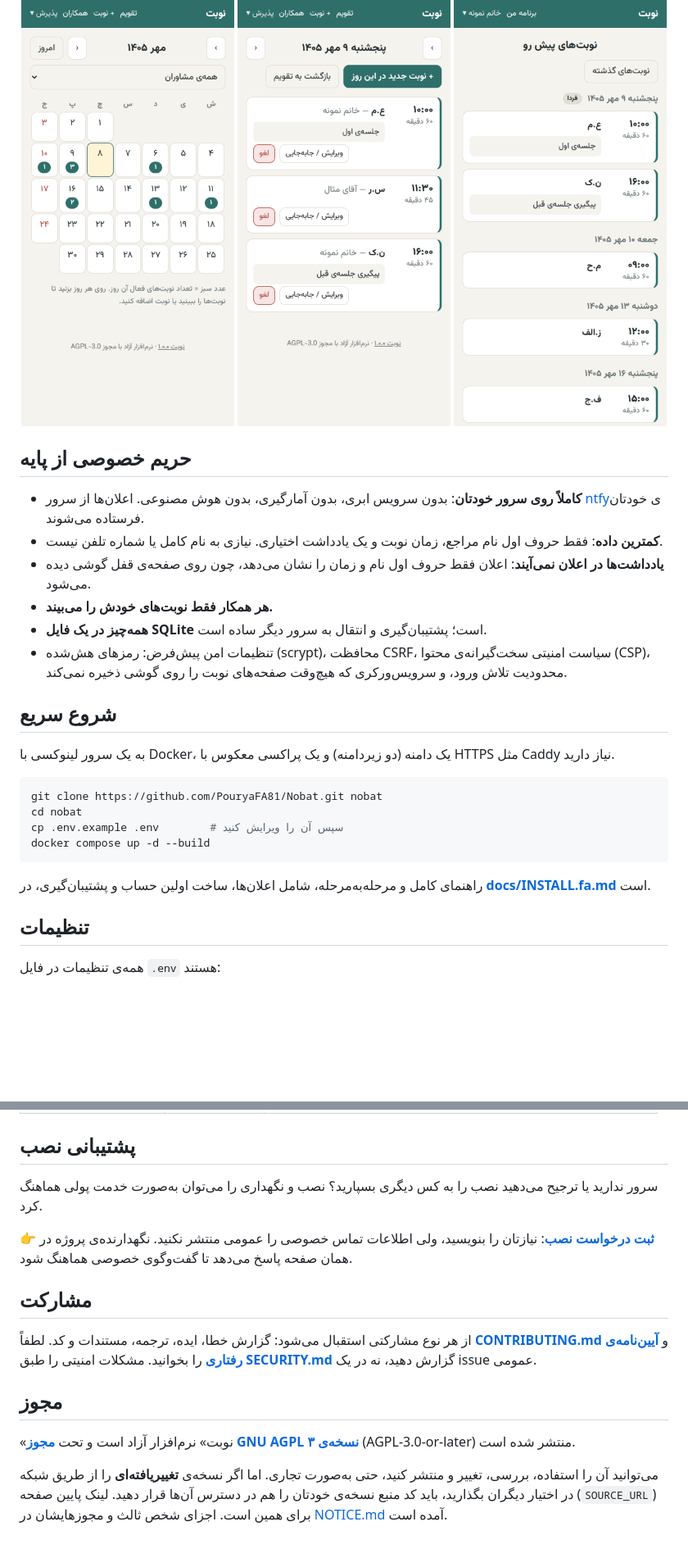
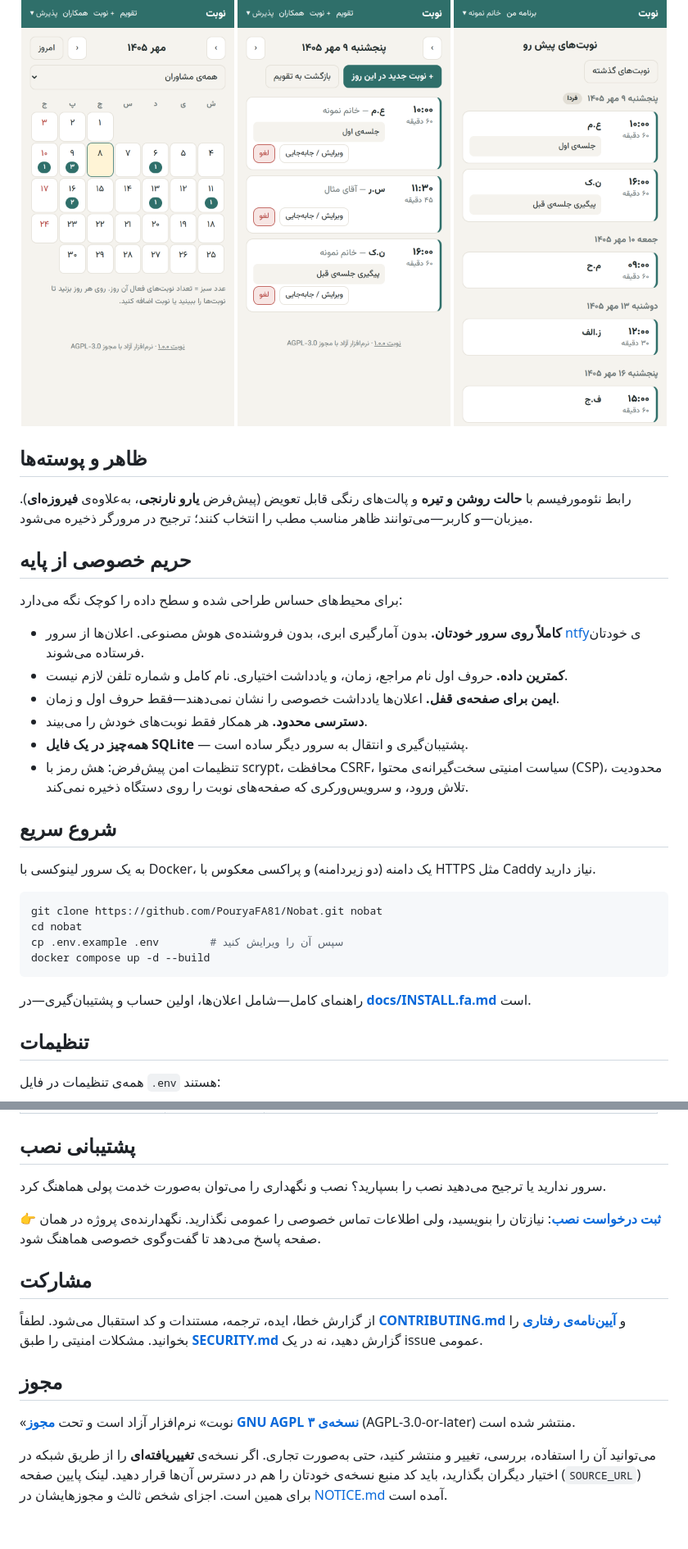
Before and after one commit to PouryaFA81/Nobat, a Markdown page: README.fa.md, 2 parts joined by grey strips. Shown at 82% size. GitHub-like rendering; blank space fills up the shorter version.

```diff
--- a/README.fa.md
+++ b/README.fa.md
@@ -36,19 +39,24 @@
   <img src="docs/screenshots/my-schedule.png" width="260" alt="برنامه‌ی یک همکار">
 </p>
 
+## ظاهر و پوسته‌ها
+
+رابط نئومورفیسم با **حالت روشن و تیره** و پالت‌های رنگی قابل تعویض (پیش‌فرض **یارو نارنجی**، به‌علاوه‌ی **فیروزه‌ای**). میزبان—و کاربر—می‌توانند ظاهر مناسب مطب را انتخاب کنند؛ ترجیح در مرورگر ذخیره می‌شود.
+
 ## حریم خصوصی از پایه
 
-- **کاملاً روی سرور خودتان**: بدون سرویس ابری، بدون آمارگیری، بدون هوش مصنوعی. اعلان‌ها از سرور [ntfy](https://ntfy.sh)ی خودتان فرستاده می‌شوند.
-- **کمترین داده**: فقط حروف اول نام مراجع، زمان نوبت و یک یادداشت اختیاری. نیازی به نام کامل یا شماره تلفن نیست.
-- **یادداشت‌ها در اعلان نمی‌آیند**: اعلان فقط حروف اول نام و زمان را نشان می‌دهد، چون روی صفحه‌ی قفل گوشی دیده می‌شود.
-- **هر همکار فقط نوبت‌های خودش را می‌بیند.**
-- **همه‌چیز در یک فایل SQLite** است؛ پشتیبان‌گیری و انتقال به سرور دیگر ساده است.
-- تنظیمات امن پیش‌فرض: رمزهای هش‌شده (scrypt)، محافظت CSRF، سیاست امنیتی سخت‌گیرانه‌ی محتوا (CSP)، محدودیت تلاش ورود،
-  و سرویس‌ورکری که هیچ‌وقت صفحه‌های نوبت را روی گوشی ذخیره نمی‌کند.
+برای محیط‌های حساس طراحی شده و سطح داده را کوچک نگه می‌دارد:
+
+- **کاملاً روی سرور خودتان.** بدون آمارگیری ابری، بدون فروشنده‌ی هوش مصنوعی. اعلان‌ها از سرور [ntfy](https://ntfy.sh)ی خودتان فرستاده می‌شوند.
+- **کمترین داده.** حروف اول نام مراجع، زمان، و یادداشت اختیاری. نام کامل و شماره تلفن لازم نیست.
+- **ایمن برای صفحه‌ی قفل.** اعلان‌ها یادداشت خصوصی را نشان نمی‌دهند—فقط حروف اول و زمان.
+- **دسترسی محدود.** هر همکار فقط نوبت‌های خودش را می‌بیند.
+- **همه‌چیز در یک فایل SQLite** — پشتیبان‌گیری و انتقال به سرور دیگر ساده است.
+- تنظیمات امن پیش‌فرض: هش رمز با scrypt، محافظت CSRF، سیاست امنیتی سخت‌گیرانه‌ی محتوا (CSP)، محدودیت تلاش ورود، و سرویس‌ورکری که صفحه‌های نوبت را روی دستگاه ذخیره نمی‌کند.
 
 ## شروع سریع
 
-به یک سرور لینوکسی با Docker، یک دامنه (دو زیردامنه) و یک پراکسی معکوس با HTTPS مثل Caddy نیاز دارید.
+به یک سرور لینوکسی با Docker، یک دامنه (دو زیردامنه) و پراکسی معکوس با HTTPS مثل Caddy نیاز دارید.
 
 </div>
 
@@ -61,7 +69,7 @@ docker compose up -d --build
 
 <div dir="rtl">
 
-راهنمای کامل و مرحله‌به‌مرحله، شامل اعلان‌ها، ساخت اولین حساب و پشتیبان‌گیری، در **[docs/INSTALL.fa.md](docs/INSTALL.fa.md)** است.
+راهنمای کامل—شامل اعلان‌ها، اولین حساب و پشتیبان‌گیری—در **[docs/INSTALL.fa.md](docs/INSTALL.fa.md)** است.
 
 ## تنظیمات
 
@@ -82,13 +90,13 @@ docker compose up -d --build
 
 ## پشتیبانی نصب
 
-سرور ندارید یا ترجیح می‌دهید نصب را به کس دیگری بسپارید؟ نصب و نگهداری را می‌توان به‌صورت خدمت پولی هماهنگ کرد.
+سرور ندارید یا ترجیح می‌دهید نصب را بسپارید؟ نصب و نگهداری را می‌توان به‌صورت خدمت پولی هماهنگ کرد.
 
-👉 **[ثبت درخواست نصب](https://github.com/PouryaFA81/Nobat/issues/new?template=setup_request.yml)**: نیازتان را بنویسید، ولی اطلاعات تماس خصوصی را عمومی منتشر نکنید. نگهدارنده‌ی پروژه در همان صفحه پاسخ می‌دهد تا گفت‌وگوی خصوصی هماهنگ شود.
+👉 **[ثبت درخواست نصب](https://github.com/PouryaFA81/Nobat/issues/new?template=setup_request.yml)**: نیازتان را بنویسید، ولی اطلاعات تماس خصوصی را عمومی نگذارید. نگهدارنده‌ی پروژه در همان صفحه پاسخ می‌دهد تا گفت‌وگوی خصوصی هماهنگ شود.
 
 ## مشارکت
 
-از هر نوع مشارکتی استقبال می‌شود: گزارش خطا، ایده، ترجمه، مستندات و کد.
+از گزارش خطا، ایده، ترجمه، مستندات و کد استقبال می‌شود.
 لطفاً **[CONTRIBUTING.md](CONTRIBUTING.md)** و **[آیین‌نامه‌ی رفتاری](CODE_OF_CONDUCT.md)** را بخوانید.
 مشکلات امنیتی را طبق **[SECURITY.md](SECURITY.md)** گزارش دهید، نه در یک issue عمومی.
 
@@ -96,8 +104,7 @@ docker compose up -d --build
 
 «نوبت» نرم‌افزار آزاد است و تحت **[مجوز GNU AGPL نسخه‌ی ۳](LICENSE)** (AGPL-3.0-or-later) منتشر شده است.
 
-می‌توانید آن را استفاده، بررسی، تغییر و منتشر کنید، حتی به‌صورت تجاری. اما اگر نسخه‌ی **تغییریافته‌ای** را از طریق شبکه در اختیار دیگران بگذارید،
-باید کد منبع نسخه‌ی خودتان را هم در دسترس آن‌ها قرار دهید. لینک پایین صفحه (`SOURCE_URL`) برای همین است.
+می‌توانید آن را استفاده، بررسی، تغییر و منتشر کنید، حتی به‌صورت تجاری. اگر نسخه‌ی **تغییریافته‌ای** را از طریق شبکه در اختیار دیگران بگذارید، باید کد منبع نسخه‌ی خودتان را هم در دسترس آن‌ها قرار دهید. لینک پایین صفحه (`SOURCE_URL`) برای همین است.
 اجزای شخص ثالث و مجوزهایشان در [NOTICE.md](NOTICE.md) آمده است.
 
 </div>
```
Also changed, not shown: other parts of README.fa.md (+13 -10 lines), README.md (+34 -30 lines).
